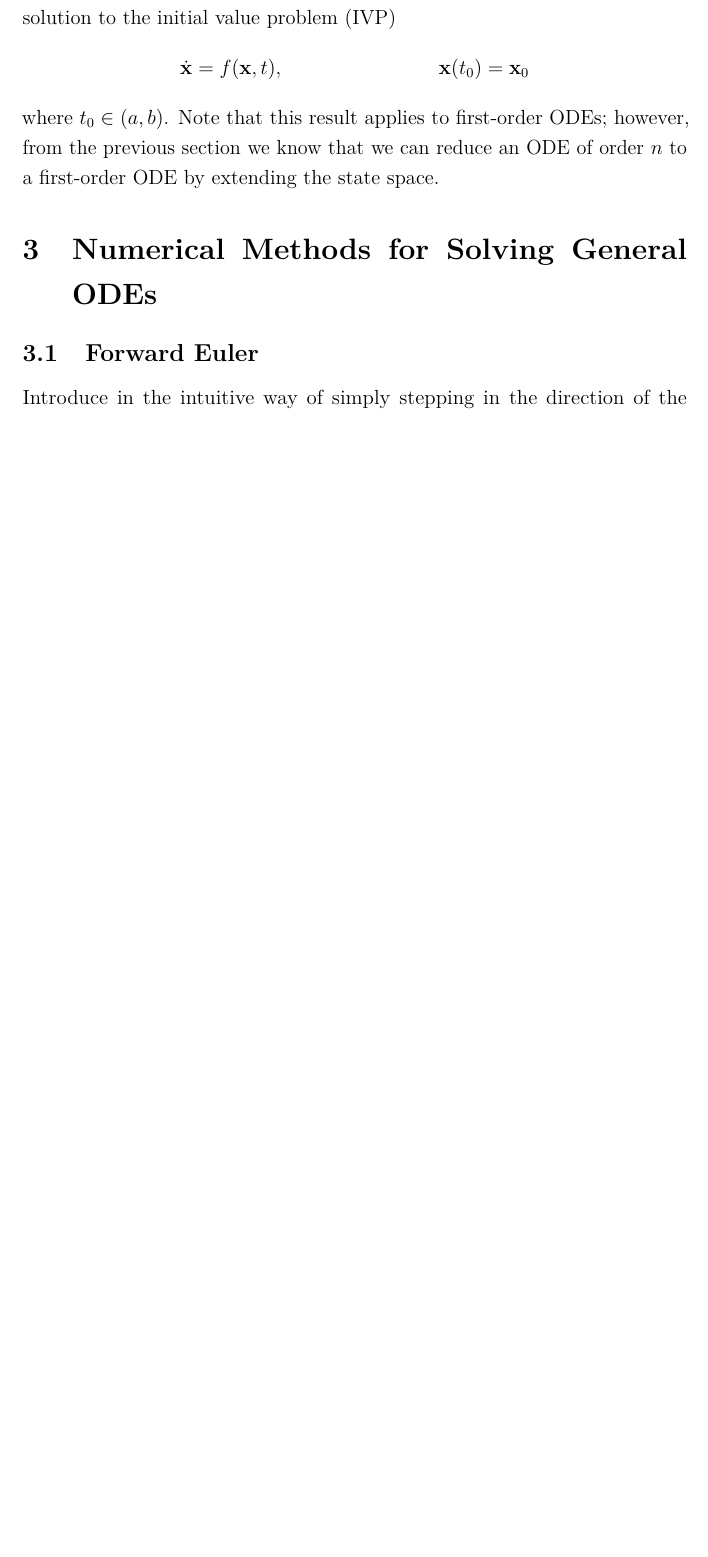
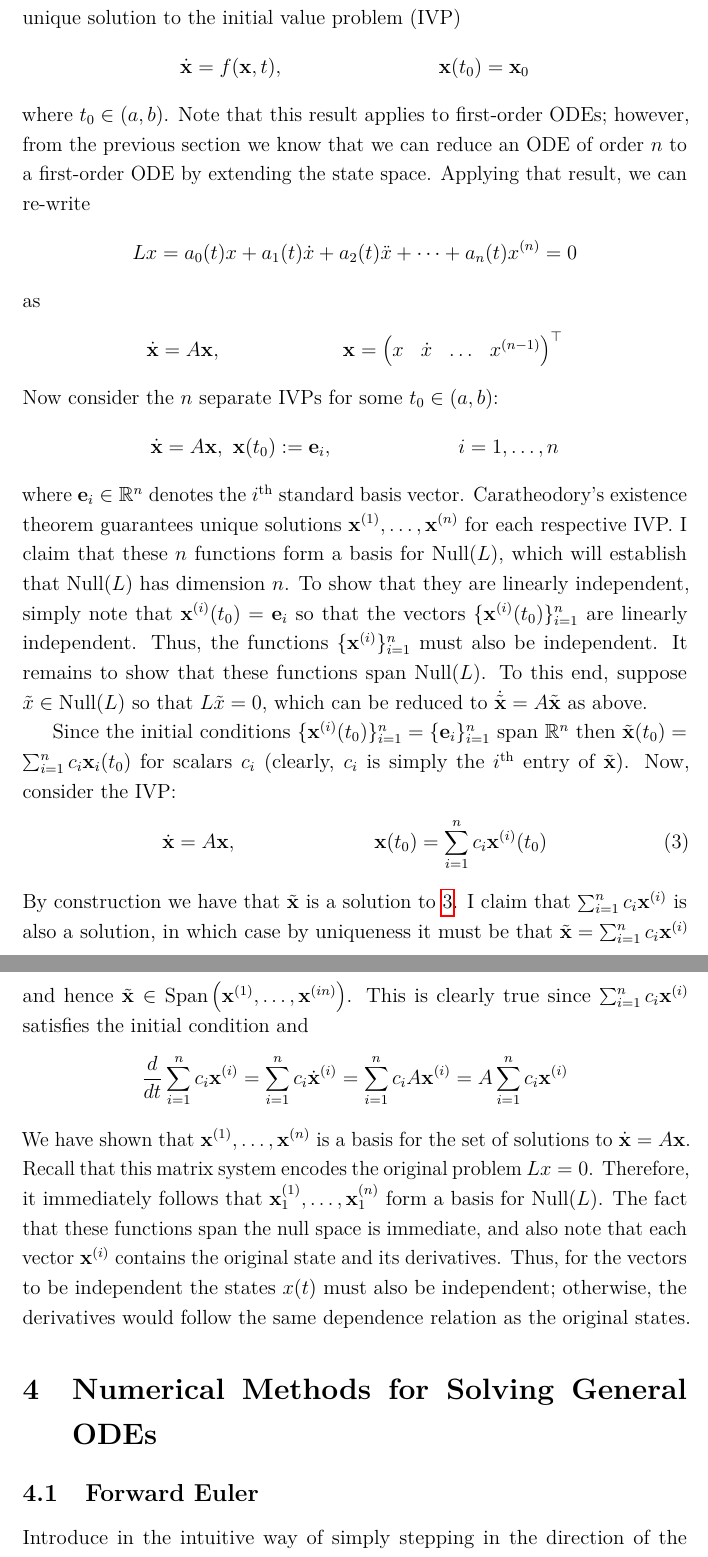
Before and after one commit to arob5/typed-notes, a LaTeX document (ODEs_linear_dynamical_systems.tex): part of page 6 of 6 before the commit and two parts of pages 6 and 7 of 7 after it, the two joined at a grey line, cut so that both start at the same text, the shorter picture padded with empty space. Compiled offline with pdfLaTeX.

Commit message:
Finished proof characterizing null space of linear differential operator.

```diff
--- a/ODEs_linear_dynamical_systems.tex
+++ b/ODEs_linear_dynamical_systems.tex
@@ -33,6 +33,7 @@
 \newcommand{\bx}{\mathbf{x}}
 \newcommand{\bb}{\mathbf{b}}
 \newcommand{\bw}{\mathbf{w}}
+\newcommand{\be}{\mathbf{e}}
 
 \DeclarePairedDelimiterX\innerp[2]{(}{)}{#1\delimsize\vert\mathopen{}#2}
 \DeclareMathOperator*{\argmax}{argmax}
@@ -161,12 +166,44 @@ The big result here is that the dimension of $\text{Null}(L)$ is finite-dimensio
 $x_p + \text{Null}(L)$ consists of a linear subspace of dimension $n$. In practice, this means that we require $n$ initial conditions in order to solve the equation:
 $x(t_0), \dot{x}(t_0), \dots, x^{(n-1)}(t_0)$.
 
-I now prove that indeed $\text{dim } \text{Null}(L) = n$. The proof will require Caratheodory's existence, which under mild conditions guarantees a unique solution to the initial value problem (IVP)
+I now prove that indeed $\text{dim } \text{Null}(L) = n$. The proof will require Caratheodory's existence theorem, which under mild conditions guarantees a unique solution to the initial value problem (IVP)
 \begin{align*}
 \dot{\bx} = f(\bx, t), && \bx(t_0) = \bx_0
 \end{align*}
 where $t_0 \in (a, b)$. Note that this result applies to first-order ODEs; however, from the previous section we know that we can reduce an ODE of order $n$ to a first-order ODE
-by extending the state space.
+by extending the state space. Applying that result, we can re-write
+\begin{align*}
+Lx = a_0(t)x + a_1(t) \dot{x} + a_2(t) \ddot{x} + \dots + a_n(t) x^{(n)} = 0
+\end{align*}
+as
+\begin{align*}
+\dot{\bx} &= A\bx, &&\bx = \begin{pmatrix} x & \dot{x} & \hdots & x^{(n-1)} \end{pmatrix}^\top
+\end{align*}
+Now consider the $n$ separate IVPs for some $t_0 \in (a, b)$:
+\begin{align*}
+\dot{\bx} &= A\bx, \ \bx(t_0) := \be_i, &&i = 1, \dots, n
+\end{align*}
+where $\be_i \in \R^n$ denotes the $i^{\text{th}}$ standard basis vector. Caratheodory's existence theorem guarantees unique solutions
+$\bx^{(1)}, \dots, \bx^{(n)}$ for each respective IVP. I claim that these $n$ functions form a basis for $\text{Null}(L)$, which will establish that $\text{Null}(L)$ has dimension $n$.
+To show that they are linearly independent, simply note that $\bx^{(i)}(t_0) = \be_i$ so that the vectors $\{\bx^{(i)}(t_0)\}_{i = 1}^{n}$ are linearly independent. Thus, the functions
+ $\{\bx^{(i)}\}_{i = 1}^{n}$ must also be independent. It remains to show that these functions span $\text{Null}(L)$. To this end, suppose $\tilde{x} \in \text{Null}(L)$ so that $L\tilde{x} = 0$,
+ which can be reduced to $\dot{\tilde{\bx}} = A\tilde{\bx}$ as above.
+
+ Since the initial conditions $\{\bx^{(i)}(t_0)\}_{i = 1}^{n} = \{\be_i\}_{i = 1}^{n}$ span $\R^n$ then $\tilde{\bx}(t_0) = \sum_{i = 1}^{n} c_i \bx_i(t_0)$ for scalars $c_i$ (clearly, $c_i$ is simply
+ the $i^{\text{th}}$ entry of $\tilde{\bx}$). Now, consider the IVP:
+ \begin{align}
+ \dot{\bx} &= A\bx, && \bx(t_0) = \sum_{i = 1}^{n} c_i \bx^{(i)}(t_0) \label{IVP_tilde}
+ \end{align}
+ By construction we have that $\tilde{\bx}$ is a solution to \ref{IVP_tilde}. I claim that $\sum_{i = 1}^{n} c_i \bx^{(i)}$ is also a solution, in which case by uniqueness it must be that
+ $\tilde{\bx} = \sum_{i = 1}^{n} c_i \bx^{(i)}$ and hence $\tilde{\bx} \in \text{Span}\left(\bx^{(1)}, \dots, \bx^{(in)} \right)$. This is clearly true since $\sum_{i = 1}^{n} c_i \bx^{(i)}$ satisfies the initial
+ condition and
+ \begin{align*}
+ \frac{d}{dt} \sum_{i = 1}^{n} c_i \bx^{(i)} &= \sum_{i = 1}^{n} c_i \dot{\bx}^{(i)} = \sum_{i = 1}^{n} c_i A\bx^{(i)} = A \sum_{i = 1}^{n} c_i \bx^{(i)}
+ \end{align*}
+ We have shown that $\bx^{(1)}, \dots, \bx^{(n)}$ is a basis for the set of solutions to $\dot{\bx} = A\bx$. Recall that this matrix system encodes the original problem $Lx = 0$. Therefore, it
+ immediately follows that $\bx^{(1)}_1, \dots, \bx^{(n)}_1$ form a basis for $\text{Null}(L)$. The fact that these functions span the null space is immediate, and also note that
+ each vector $\bx^{(i)}$ contains the original state and its derivatives. Thus, for the vectors to be independent the states $x(t)$ must also be independent; otherwise, the derivatives
+ would follow the same dependence relation as the original states.
 
 
 % Numerical Methods for Solving General ODEs
```
Also changed, not shown: ODEs_linear_dynamical_systems.tex (4 more changed lines).
